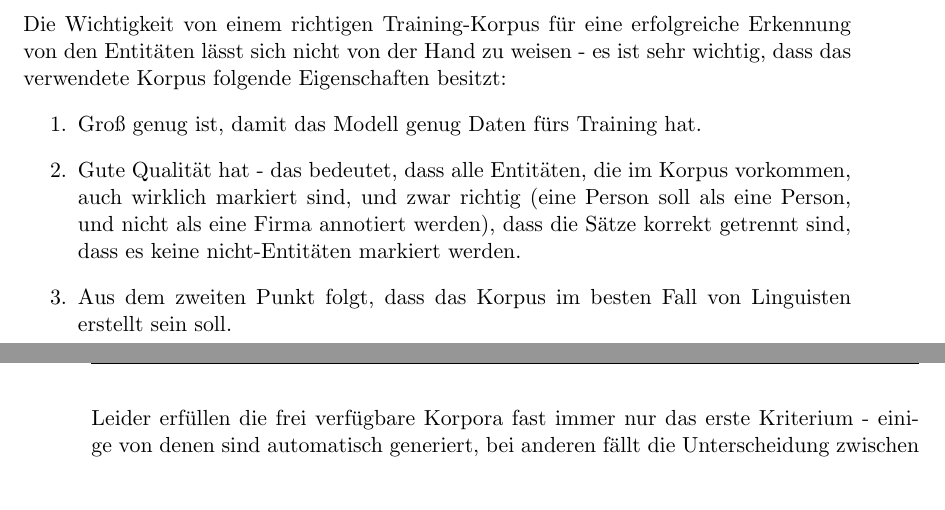
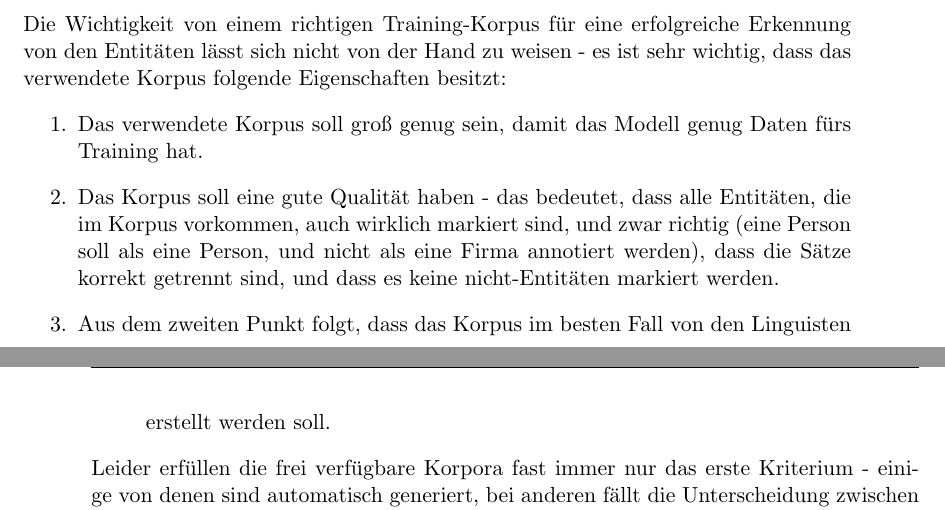
Before and after one commit to tastatur/masterarbeit, a LaTeX thesis (ausarbeitung/Abschlussarbeit/Abschlussarbeit.tex, which reads ausarbeitung/Abschlussarbeit/06-Fazit.tex): two parts of pages 67 and 68 of 94, joined at a grey line, cut so that both start at the same text, the shorter picture padded with empty space. Compiled offline with LuaLaTeX; an older LaTeX class or package is replaced by its successor.

Commit message:
F. Korrektur der Grammatik, FAZ

```diff
--- a/ausarbeitung/Abschlussarbeit/06-Fazit.tex
+++ b/ausarbeitung/Abschlussarbeit/06-Fazit.tex
@@ -7,9 +7,9 @@ Die Untersuchung von möglichen Algorithmen der Extraktion von Entitäten hat ge
 
 Die Wichtigkeit von einem richtigen Training-Korpus für eine erfolgreiche Erkennung von den Entitäten lässt sich nicht von der Hand zu weisen - es ist sehr wichtig, dass das verwendete Korpus folgende Eigenschaften besitzt:
 \begin{enumerate}
-\item Groß genug ist, damit das Modell genug Daten fürs Training hat.
-\item Gute Qualität hat - das bedeutet, dass alle Entitäten, die im Korpus vorkommen, auch wirklich markiert sind, und zwar richtig (eine Person soll als eine Person, und nicht als eine Firma annotiert werden), dass die Sätze korrekt getrennt sind, dass es keine nicht-Entitäten markiert werden.
-\item Aus dem zweiten Punkt folgt, dass das Korpus im besten Fall von Linguisten erstellt sein soll.
+\item Das verwendete Korpus soll groß genug sein, damit das Modell genug Daten fürs Training hat.
+\item Das Korpus soll eine gute Qualität haben - das bedeutet, dass alle Entitäten, die im Korpus vorkommen, auch wirklich markiert sind, und zwar richtig (eine Person soll als eine Person, und nicht als eine Firma annotiert werden), dass die Sätze korrekt getrennt sind, und dass es keine nicht-Entitäten markiert werden.
+\item Aus dem zweiten Punkt folgt, dass das Korpus im besten Fall von den Linguisten erstellt werden soll.
 \end{enumerate}
 
 Leider erfüllen die frei verfügbare Korpora fast immer nur das erste Kriterium - einige von denen sind automatisch generiert, bei anderen fällt die Unterscheidung zwischen verschiedenen Typen von Entitäten komplett aus und es nur bekannt ist, ob ein bestimmtes Token eine Entität ist, die Klasse bleibt aber unbekannt. Diese Einschränkung hat selbstverständlich auch diese Arbeit beeinflusst, und die Qualität von dem Framework war eigentlich schlechter als die sein könnte. Deswegen soll bei akademischen Werken auch ökonomische Faktoren berücksichtigt werden - da frei verfügbare Korpora nicht unbedingt eine gute Qualität aufzeigen können, sollte gelegentlich eine Option der Finanzierung eines passenden Korpus im Kauf genommen werden.
```
